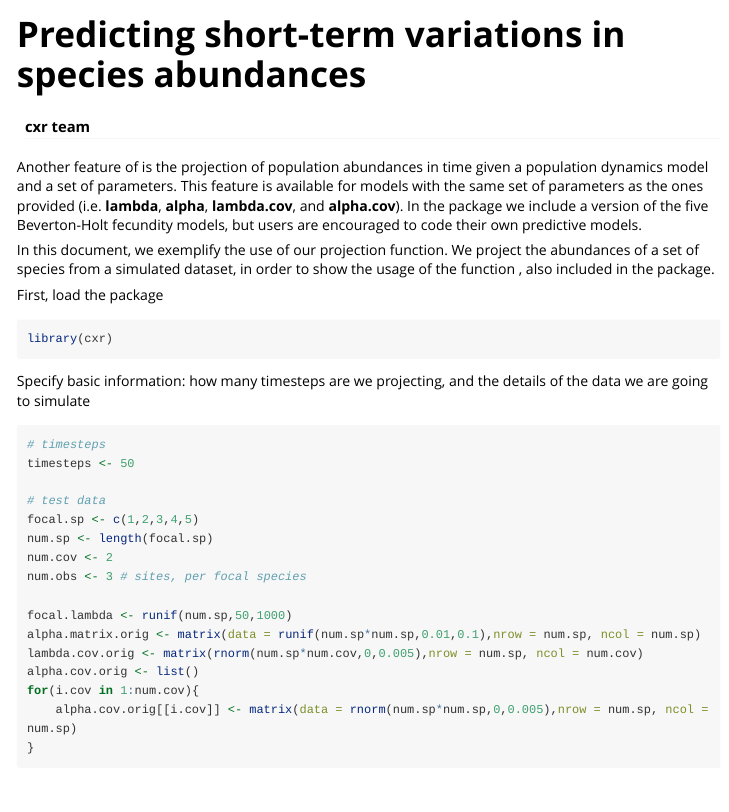
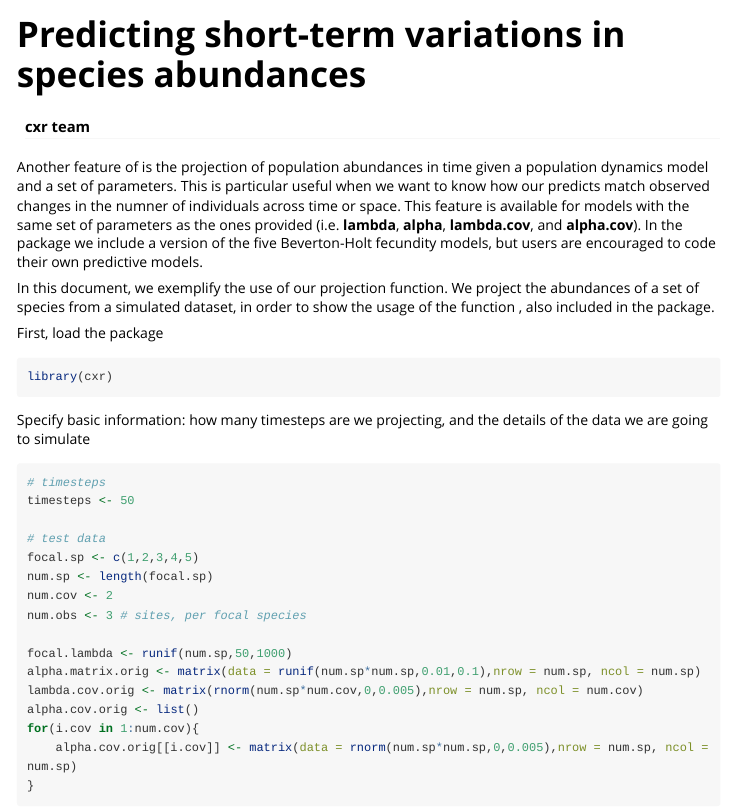
Before and after one commit to RadicalCommEcol/cxr, an R Markdown document (vignettes/AbundancePrediction.Rmd): the page in a window 1100 px wide, from its top. Rendered offline with R 4.5, knitr and Pandoc, with nearby package versions; code that draws random numbers runs with fixed seeds of ours; long lines of code are wrapped.

```diff
--- a/vignettes/AbundancePrediction.Rmd
+++ b/vignettes/AbundancePrediction.Rmd
@@ -8,7 +8,7 @@
   \usepackage[utf8]{inputenc}
 ---
 
-Another feature of \code{cxr} is the projection of population abundances in time given a population dynamics model and a set of parameters. This feature is available for models with the same set of parameters as the ones provided (i.e. **lambda**, **alpha**, **lambda.cov**, and **alpha.cov**). In the package we include a version of the five Beverton-Holt fecundity models, but users are encouraged to code their own predictive models.
+Another feature of \code{cxr} is the projection of population abundances in time given a population dynamics model and a set of parameters. This is particular useful when we want to know how our predicts match observed changes in the numner of individuals across time or space. This feature is available for models with the same set of parameters as the ones provided (i.e. **lambda**, **alpha**, **lambda.cov**, and **alpha.cov**). In the package we include a version of the five Beverton-Holt fecundity models, but users are encouraged to code their own predictive models.
 
 In this document, we exemplify the use of our projection function. We project the abundances of a set of species from a simulated dataset, in order to show the usage of the function \code{GenerateTestData}, also included in the package.
 
```
